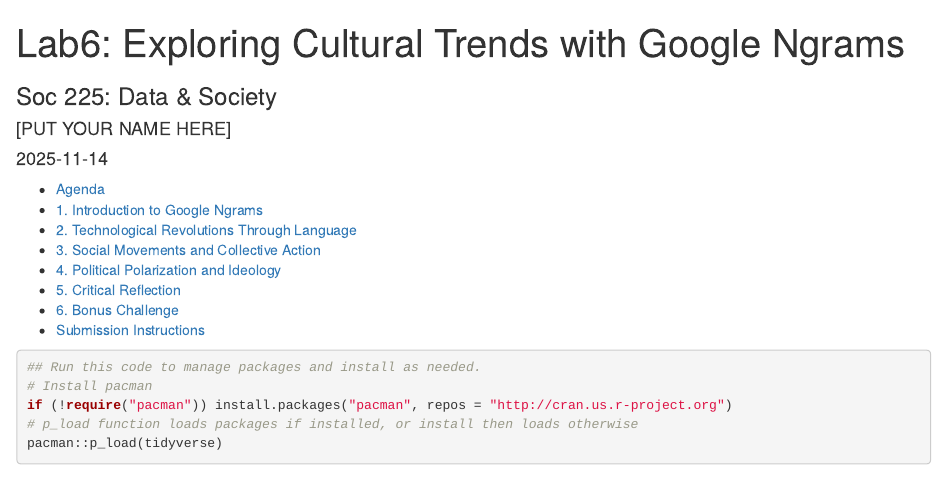
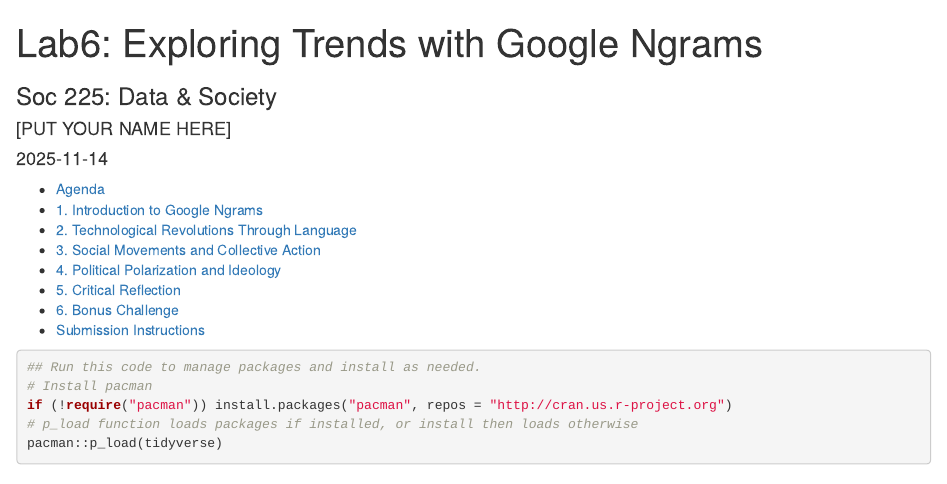
Before and after one commit to zalmquist/SOC225RLab, an R Markdown document (Lab/Lab6/Lab6_New.Rmd): the page in a window 1100 px wide, from its top. Rendered offline with R 4.5, knitr and Pandoc, with nearby package versions.

Commit message:
Update Lab6_New.Rmd

```diff
--- a/Lab/Lab6/Lab6_New.Rmd
+++ b/Lab/Lab6/Lab6_New.Rmd
@@ -1,5 +1,5 @@
 ---
-title: "Lab6: Exploring Cultural Trends with Google Ngrams"
+title: "Lab6: Exploring Trends with Google Ngrams"
 subtitle: "Soc 225: Data & Society"
 author: "[PUT YOUR NAME HERE]"
 date: "`r Sys.Date()`"
```
Also changed, not shown: Lab/Lab6/Lab6_New.Rmd (1 more changed lines).
